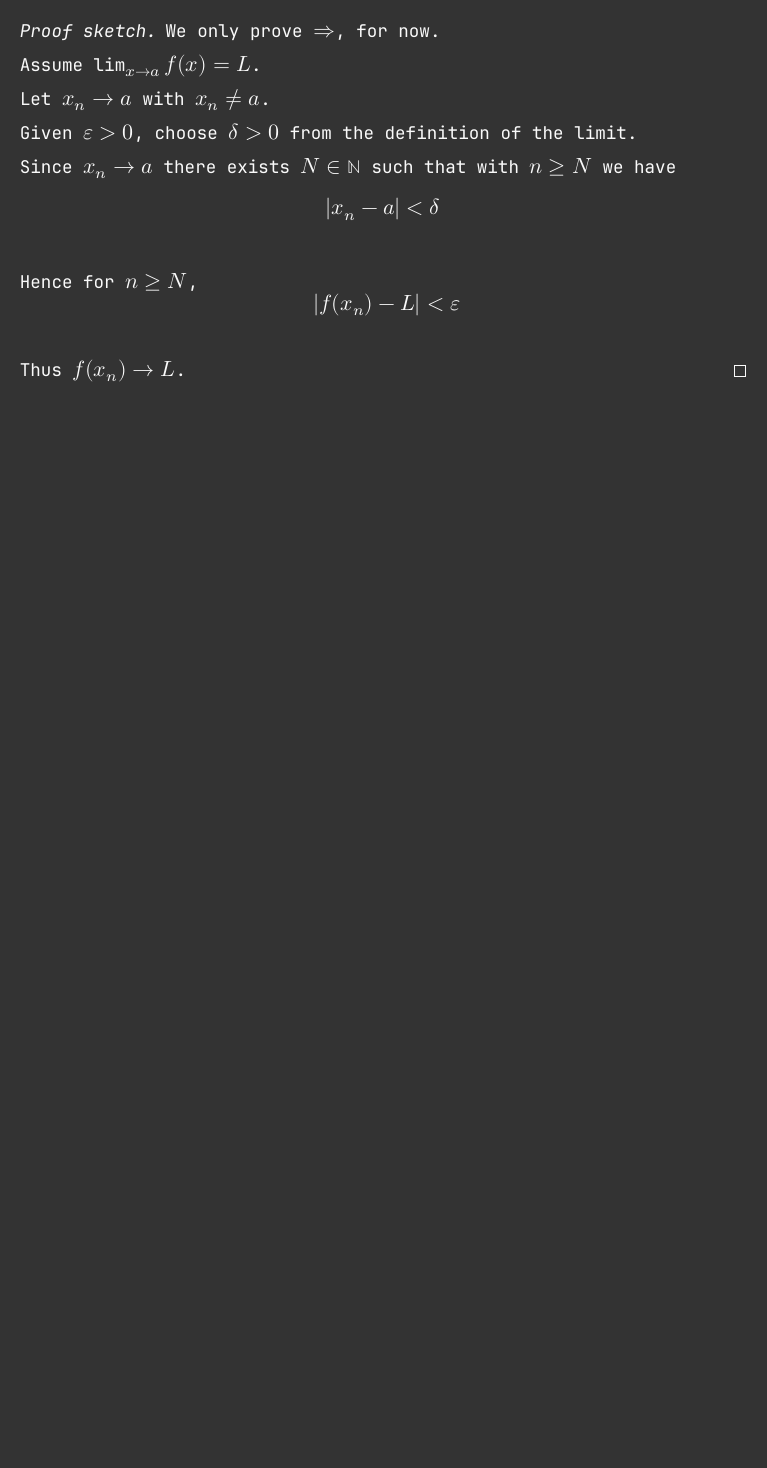
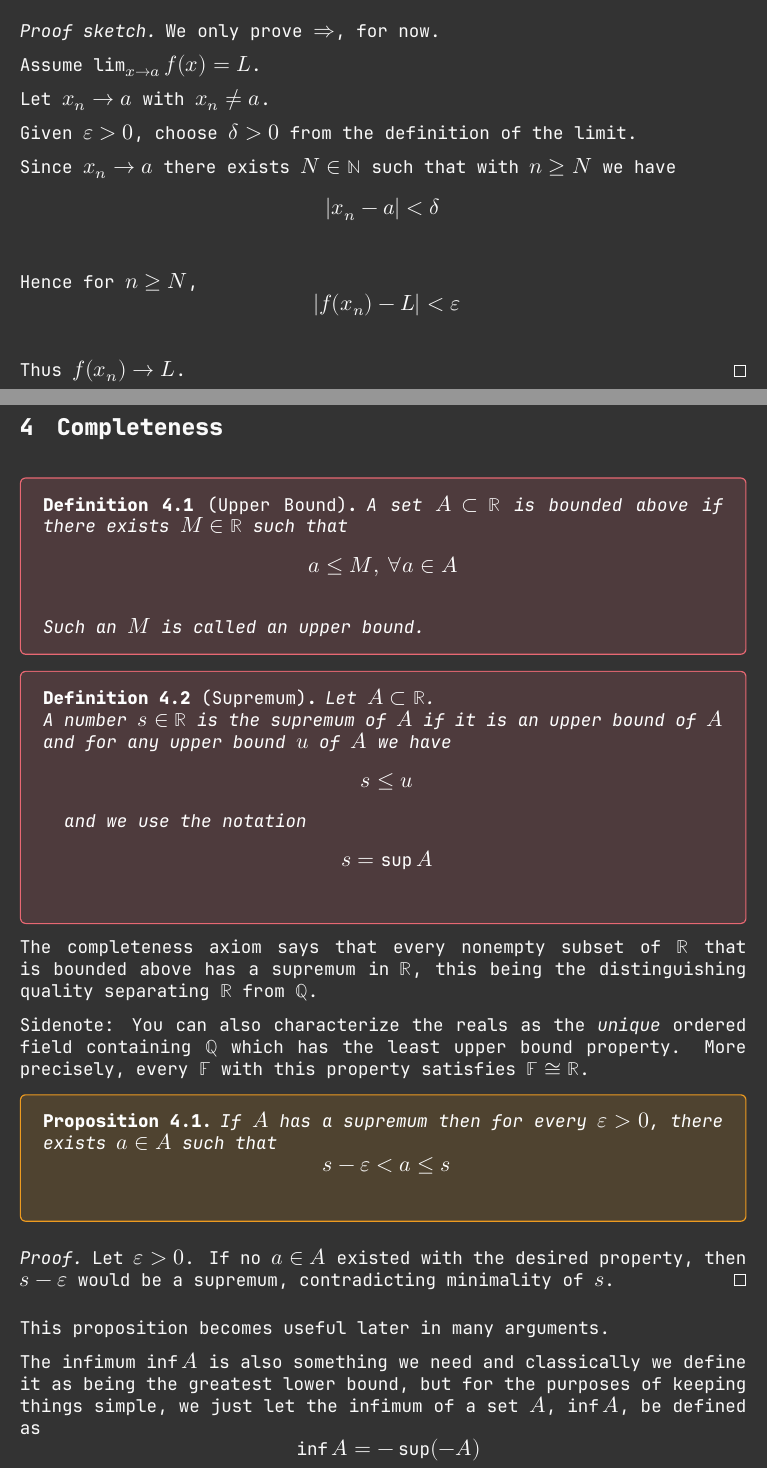
Before and after one commit to ThobiasKH/Math, a LaTeX document (Real-Analysis/notes.tex): part of page 12 of 12 before the commit and two parts of pages 12 and 13 of 15 after it, the two joined at a grey line, cut so that both start at the same text, the shorter picture padded with empty space. Compiled offline with XeLaTeX.

Commit message:
Completeness

```diff
--- a/Real-Analysis/notes.tex
+++ b/Real-Analysis/notes.tex
@@ -483,3 +483,65 @@ for continuity.
     Thus $f(x_n) \to L$.
 \end{proof}
 
+\newpage
+\section{Completeness}
+\begin{defn}[Upper Bound]
+    \label{defn:upper_bound}
+    A set $A \subset \mathbb R$ is bounded above if
+    there exists $M \in \mathbb R$ such that
+    $$
+        a \leq M, \: \forall a \in A
+    $$
+
+    Such an $M$ is called an upper bound.
+\end{defn}
+
+\begin{defn}[Supremum]
+    \label{defn:sup}
+    Let $A \subset \mathbb R$.
+
+    A number $s \in \mathbb R$ is the supremum of $A$ if it
+    is an upper bound of $A$ and for any
+    upper bound $u$ of $A$ we have
+    $$
+        s \leq u
+    $$
+    and we use the notation
+    $$
+        s = \sup A
+    $$
+\end{defn}
+
+The completeness axiom says that every nonempty subset of
+$\mathbb R$ that is bounded above has a supremum in $\mathbb R$,
+this being the distinguishing quality separating
+$\mathbb R$ from $\mathbb Q$.
+
+Sidenote: You can also characterize the reals
+as the \emph{unique} ordered field containing $\mathbb Q$ which
+has the least upper bound property. More precisely, every
+$\mathbb F$ with this property satisfies $\mathbb F \cong \mathbb R$.
+
+\begin{prop}
+    If $A$ has a supremum then for every $\varepsilon > 0$,
+    there exists $a \in A$ such that
+    $$
+        s - \varepsilon < a \leq s
+    $$
+\end{prop}
+\begin{proof}
+    Let $\varepsilon > 0$. If no $a \in A$ existed with the
+    desired property, then $s - \varepsilon$ would be a supremum,
+    contradicting minimality of $s$.
+\end{proof}
+This proposition becomes useful later in many arguments.
+
+The infimum $\inf A$ is also something we need and classically we
+define it as being the greatest lower bound, but for
+the purposes of keeping things simple, we
+just let the infimum of a set $A$, $\inf A$, be defined as
+$$
+    \inf A = -\sup(-A)
+$$
+
+\newpage
```
Also changed, not shown: Real-Analysis/notes.pdf, Real-Analysis/notes.tex (86 more changed lines).
